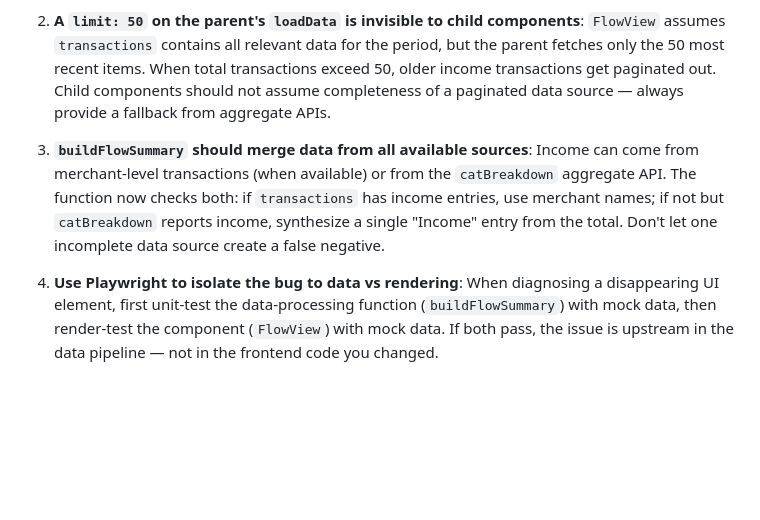
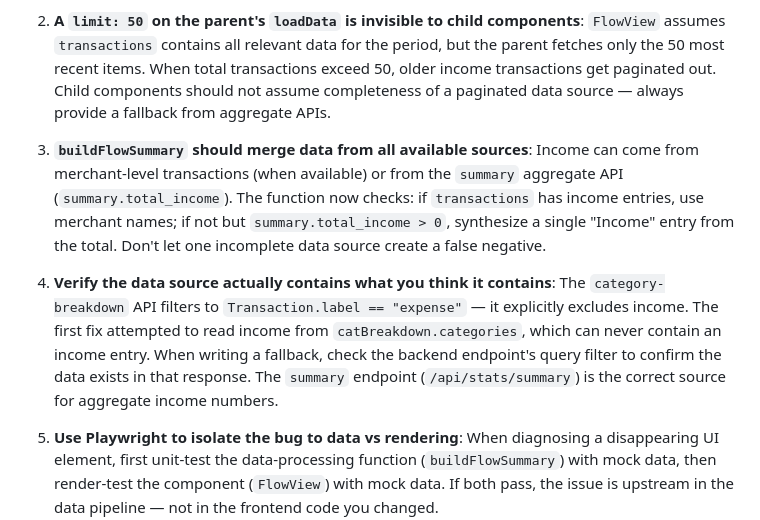
Before and after one commit to amansn7/GexpenseTracker-Public, a Markdown page: tasks/lessons.md, the part around the change. Drawn GitHub-style; blank space fills up the shorter version.

Commit message:
docs: add lesson about verifying data sources before writing fallback

```diff
--- a/tasks/lessons.md
+++ b/tasks/lessons.md
@@ -79,6 +79,8 @@
 
 2. **A `limit: 50` on the parent's `loadData` is invisible to child components**: `FlowView` assumes `transactions` contains all relevant data for the period, but the parent fetches only the 50 most recent items. When total transactions exceed 50, older income transactions get paginated out. Child components should not assume completeness of a paginated data source — always provide a fallback from aggregate APIs.
 
-3. **`buildFlowSummary` should merge data from all available sources**: Income can come from merchant-level transactions (when available) or from the `catBreakdown` aggregate API. The function now checks both: if `transactions` has income entries, use merchant names; if not but `catBreakdown` reports income, synthesize a single "Income" entry from the total. Don't let one incomplete data source create a false negative.
+3. **`buildFlowSummary` should merge data from all available sources**: Income can come from merchant-level transactions (when available) or from the `summary` aggregate API (`summary.total_income`). The function now checks: if `transactions` has income entries, use merchant names; if not but `summary.total_income > 0`, synthesize a single "Income" entry from the total. Don't let one incomplete data source create a false negative.
+
+4. **Verify the data source actually contains what you think it contains**: The `category-breakdown` API filters to `Transaction.label == "expense"` — it explicitly excludes income. The first fix attempted to read income from `catBreakdown.categories`, which can never contain an income entry. When writing a fallback, check the backend endpoint's query filter to confirm the data exists in that response. The `summary` endpoint (`/api/stats/summary`) is the correct source for aggregate income numbers.
 
 4. **Use Playwright to isolate the bug to data vs rendering**: When diagnosing a disappearing UI element, first unit-test the data-processing function (`buildFlowSummary`) with mock data, then render-test the component (`FlowView`) with mock data. If both pass, the issue is upstream in the data pipeline — not in the frontend code you changed.
```
